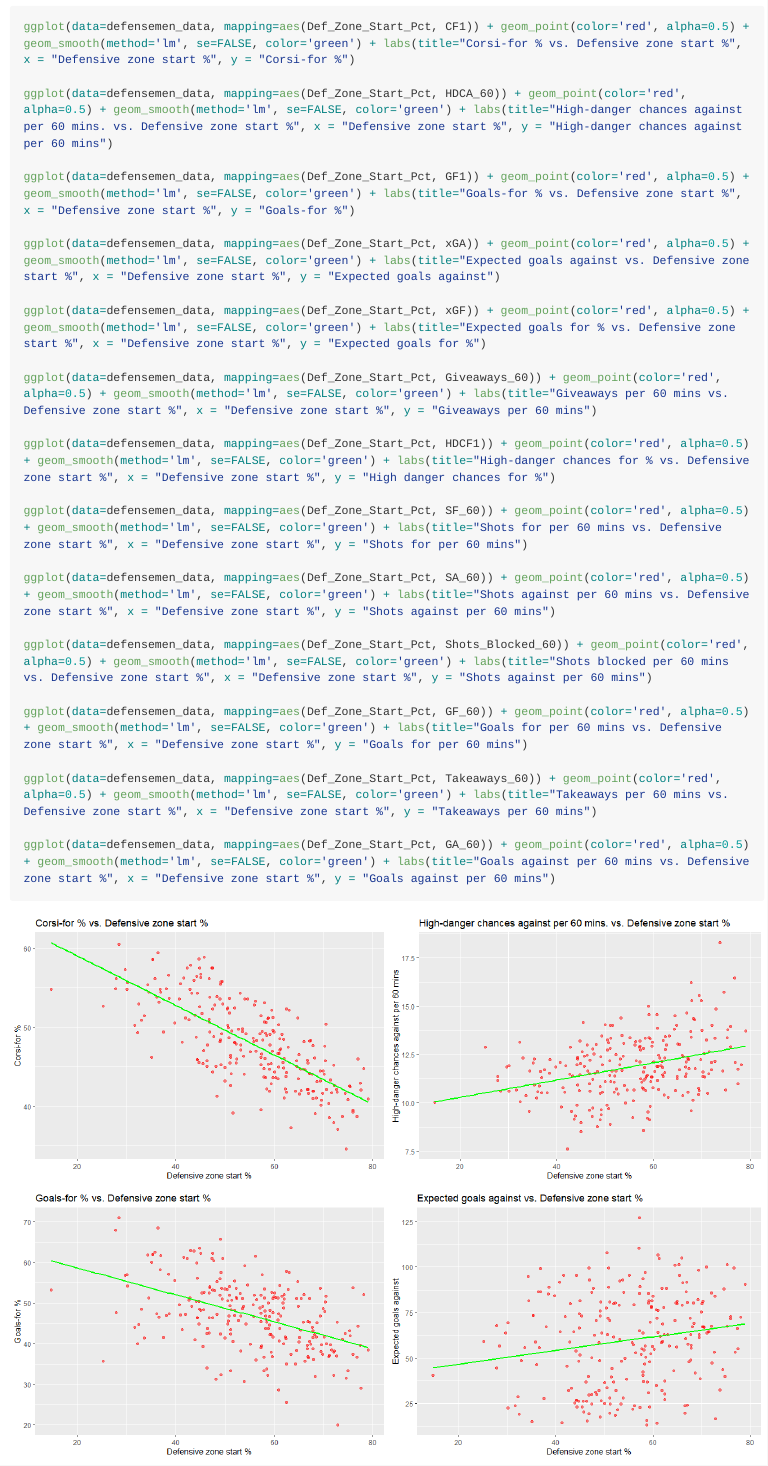
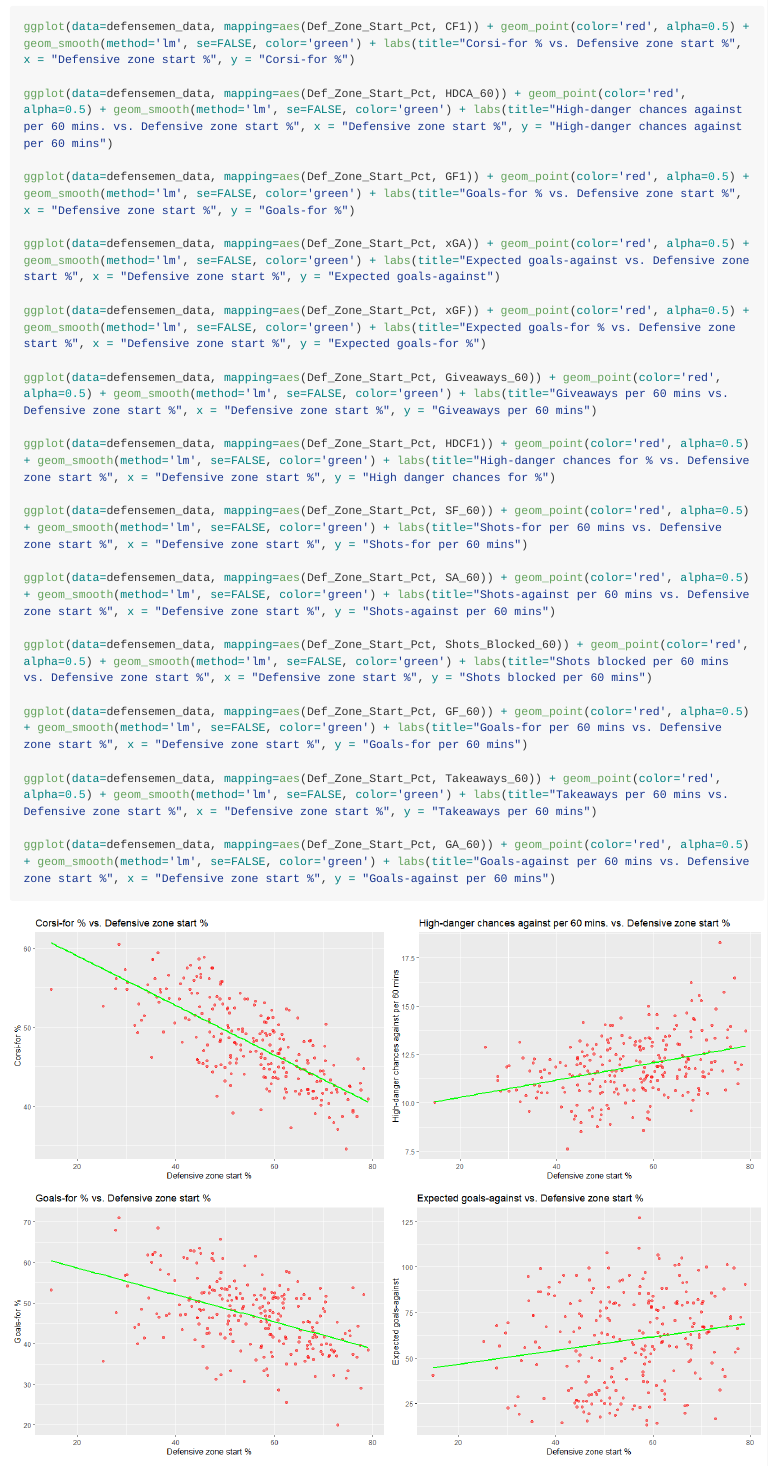
Before and after one commit to vandervel/NHL-Defensive-Pairs-Analysis, an R Markdown document (defensive_pairs_summary.Rmd): the page in a window 1100 px wide, from 1880 px down. The pictures show the output file defensive_pairs_summary.md that the author committed with the source, drawn offline in the style of GitHub; long lines of code are wrapped.

Commit message:
fixed mistake

````diff
--- a/defensive_pairs_summary.Rmd
+++ b/defensive_pairs_summary.Rmd
@@ -75,25 +75,25 @@ ggplot(data=defensemen_data, mapping=aes(Def_Zone_Start_Pct, HDCA_60)) + geom_po
 
 ggplot(data=defensemen_data, mapping=aes(Def_Zone_Start_Pct, GF1)) + geom_point(color='red', alpha=0.5) + geom_smooth(method='lm', se=FALSE, color='green') + labs(title="Goals-for % vs. Defensive zone start %", x = "Defensive zone start %", y = "Goals-for %")
 
-ggplot(data=defensemen_data, mapping=aes(Def_Zone_Start_Pct, xGA)) + geom_point(color='red', alpha=0.5) + geom_smooth(method='lm', se=FALSE, color='green') + labs(title="Expected goals against vs. Defensive zone start %", x = "Defensive zone start %", y = "Expected goals against")
+ggplot(data=defensemen_data, mapping=aes(Def_Zone_Start_Pct, xGA)) + geom_point(color='red', alpha=0.5) + geom_smooth(method='lm', se=FALSE, color='green') + labs(title="Expected goals-against vs. Defensive zone start %", x = "Defensive zone start %", y = "Expected goals-against")
 
-ggplot(data=defensemen_data, mapping=aes(Def_Zone_Start_Pct, xGF)) + geom_point(color='red', alpha=0.5) + geom_smooth(method='lm', se=FALSE, color='green') + labs(title="Expected goals for % vs. Defensive zone start %", x = "Defensive zone start %", y = "Expected goals for %")
+ggplot(data=defensemen_data, mapping=aes(Def_Zone_Start_Pct, xGF)) + geom_point(color='red', alpha=0.5) + geom_smooth(method='lm', se=FALSE, color='green') + labs(title="Expected goals-for % vs. Defensive zone start %", x = "Defensive zone start %", y = "Expected goals-for %")
 
 ggplot(data=defensemen_data, mapping=aes(Def_Zone_Start_Pct, Giveaways_60)) + geom_point(color='red', alpha=0.5) + geom_smooth(method='lm', se=FALSE, color='green') + labs(title="Giveaways per 60 mins vs. Defensive zone start %", x = "Defensive zone start %", y = "Giveaways per 60 mins")
 
 ggplot(data=defensemen_data, mapping=aes(Def_Zone_Start_Pct, HDCF1)) + geom_point(color='red', alpha=0.5) + geom_smooth(method='lm', se=FALSE, color='green') + labs(title="High-danger chances for % vs. Defensive zone start %", x = "Defensive zone start %", y = "High danger chances for %")
 
-ggplot(data=defensemen_data, mapping=aes(Def_Zone_Start_Pct, SF_60)) + geom_point(color='red', alpha=0.5) + geom_smooth(method='lm', se=FALSE, color='green') + labs(title="Shots for per 60 mins vs. Defensive zone start %", x = "Defensive zone start %", y = "Shots for per 60 mins")
+ggplot(data=defensemen_data, mapping=aes(Def_Zone_Start_Pct, SF_60)) + geom_point(color='red', alpha=0.5) + geom_smooth(method='lm', se=FALSE, color='green') + labs(title="Shots-for per 60 mins vs. Defensive zone start %", x = "Defensive zone start %", y = "Shots-for per 60 mins")
 
-ggplot(data=defensemen_data, mapping=aes(Def_Zone_Start_Pct, SA_60)) + geom_point(color='red', alpha=0.5) + geom_smooth(method='lm', se=FALSE, color='green') + labs(title="Shots against per 60 mins vs. Defensive zone start %", x = "Defensive zone start %", y = "Shots against per 60 mins")
+ggplot(data=defensemen_data, mapping=aes(Def_Zone_Start_Pct, SA_60)) + geom_point(color='red', alpha=0.5) + geom_smooth(method='lm', se=FALSE, color='green') + labs(title="Shots-against per 60 mins vs. Defensive zone start %", x = "Defensive zone start %", y = "Shots-against per 60 mins")
 
-ggplot(data=defensemen_data, mapping=aes(Def_Zone_Start_Pct, Shots_Blocked_60)) + geom_point(color='red', alpha=0.5) + geom_smooth(method='lm', se=FALSE, color='green') + labs(title="Shots blocked per 60 mins vs. Defensive zone start %", x = "Defensive zone start %", y = "Shots against per 60 mins")
+ggplot(data=defensemen_data, mapping=aes(Def_Zone_Start_Pct, Shots_Blocked_60)) + geom_point(color='red', alpha=0.5) + geom_smooth(method='lm', se=FALSE, color='green') + labs(title="Shots blocked per 60 mins vs. Defensive zone start %", x = "Defensive zone start %", y = "Shots blocked per 60 mins")
 
-ggplot(data=defensemen_data, mapping=aes(Def_Zone_Start_Pct, GF_60)) + geom_point(color='red', alpha=0.5) + geom_smooth(method='lm', se=FALSE, color='green') + labs(title="Goals for per 60 mins vs. Defensive zone start %", x = "Defensive zone start %", y = "Goals for per 60 mins")
+ggplot(data=defensemen_data, mapping=aes(Def_Zone_Start_Pct, GF_60)) + geom_point(color='red', alpha=0.5) + geom_smooth(method='lm', se=FALSE, color='green') + labs(title="Goals-for per 60 mins vs. Defensive zone start %", x = "Defensive zone start %", y = "Goals-for per 60 mins")
 
 ggplot(data=defensemen_data, mapping=aes(Def_Zone_Start_Pct, Takeaways_60)) + geom_point(color='red', alpha=0.5) + geom_smooth(method='lm', se=FALSE, color='green') + labs(title="Takeaways per 60 mins vs. Defensive zone start %", x = "Defensive zone start %", y = "Takeaways per 60 mins")
 
-ggplot(data=defensemen_data, mapping=aes(Def_Zone_Start_Pct, GA_60)) + geom_point(color='red', alpha=0.5) + geom_smooth(method='lm', se=FALSE, color='green') + labs(title="Goals against per 60 mins vs. Defensive zone start %", x = "Defensive zone start %", y = "Goals against per 60 mins")
+ggplot(data=defensemen_data, mapping=aes(Def_Zone_Start_Pct, GA_60)) + geom_point(color='red', alpha=0.5) + geom_smooth(method='lm', se=FALSE, color='green') + labs(title="Goals-against per 60 mins vs. Defensive zone start %", x = "Defensive zone start %", y = "Goals-against per 60 mins")
 
 ```
 
````
Also changed, not shown: defensive_pairs_summary.md, defensive_pairs_summary_files/figure-gfm/figures-side-10.png, defensive_pairs_summary_files/figure-gfm/figures-side-11.png, defensive_pairs_summary_files/figure-gfm/figures-side-13.png, defensive_pairs_summary_files/figure-gfm/figures-side-4.png, defensive_pairs_summary_files/figure-gfm/figures-side-5.png, defensive_pairs_summary_files/figure-gfm/figures-side-8.png, defensive_pairs_summary_files/figure-gfm/figures-side-9.png.
